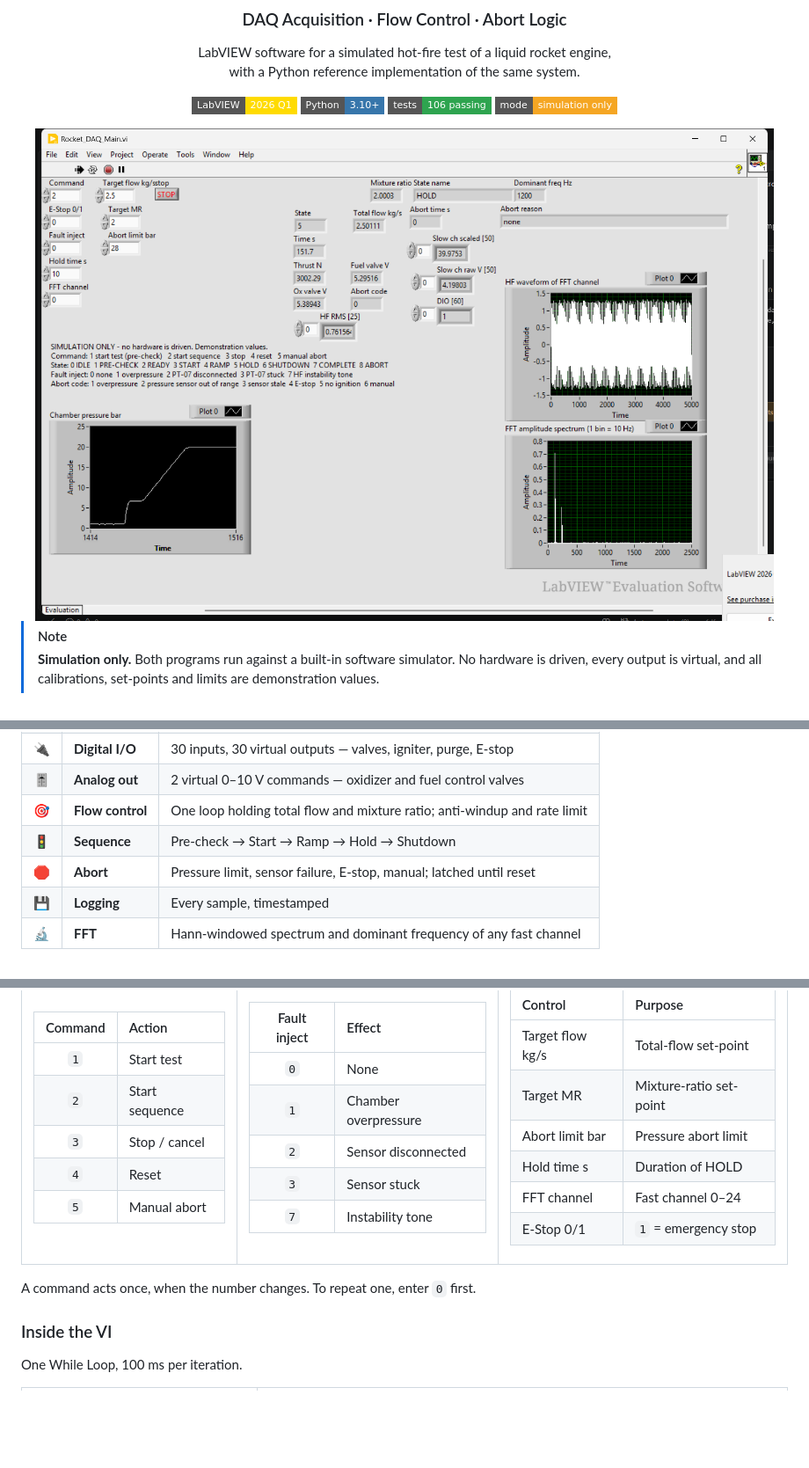
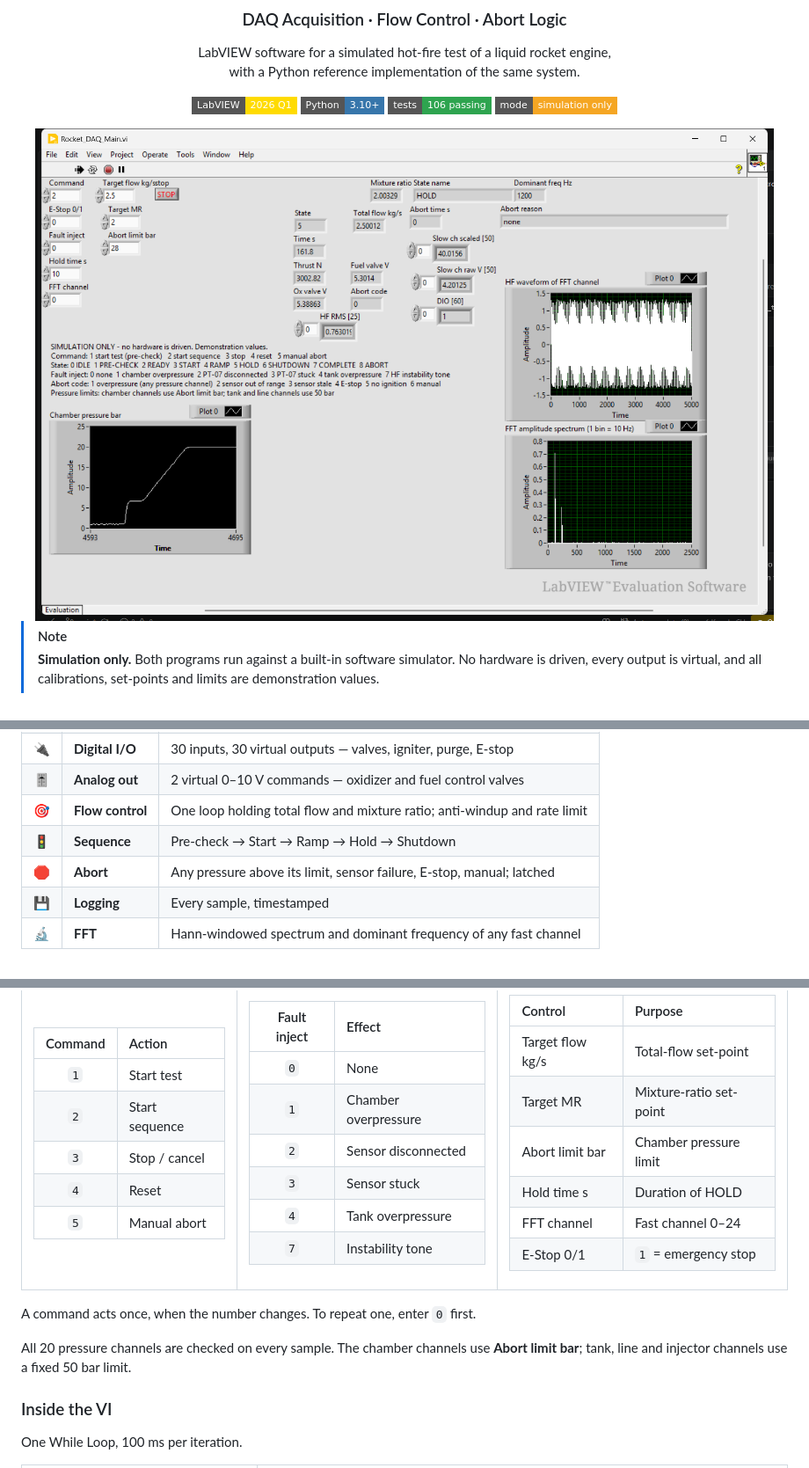
Before and after one commit to Haridoss2004/rocket-engine-daq-flow-control, a Markdown page: README.md, 3 parts joined by grey strips. Shown at 88% size. Drawn GitHub-style; pictures changed too: docs/images/labview_front_panel_hold.png; badges without logos; blank space fills up the shorter version.

```diff
--- a/README.md
+++ b/README.md
@@ -31,7 +31,7 @@ with a Python reference implementation of the same system.
 | 🎚️  | **Analog out**    | 2 virtual 0–10 V commands — oxidizer and fuel control valves              |
 | 🎯  | **Flow control**  | One loop holding total flow and mixture ratio; anti-windup and rate limit |
 | 🚦  | **Sequence**      | Pre-check → Start → Ramp → Hold → Shutdown                                |
-| 🛑  | **Abort**         | Pressure limit, sensor failure, E-stop, manual; latched until reset       |
+| 🛑  | **Abort**         | Any pressure above its limit, sensor failure, E-stop, manual; latched     |
 | 💾  | **Logging**       | Every sample, timestamped                                                 |
 | 🔬  | **FFT**           | Hann-windowed spectrum and dominant frequency of any fast channel         |
 
@@ -82,6 +82,7 @@ with a Python reference implementation of the same system.
 |     `1`      | Chamber overpressure    |
 |     `2`      | Sensor disconnected     |
 |     `3`      | Sensor stuck            |
+|     `4`      | Tank overpressure       |
 |     `7`      | Instability tone        |
 
 </td>
@@ -91,7 +92,7 @@ with a Python reference implementation of the same system.
 | :--------------- | :--------------------- |
 | Target flow kg/s | Total-flow set-point   |
 | Target MR        | Mixture-ratio set-point|
-| Abort limit bar  | Pressure abort limit   |
+| Abort limit bar  | Chamber pressure limit |
 | Hold time s      | Duration of HOLD       |
 | FFT channel      | Fast channel 0–24      |
 | E-Stop 0/1       | `1` = emergency stop   |
@@ -101,6 +102,9 @@ with a Python reference implementation of the same system.
 </table>
 
 A command acts once, when the number changes. To repeat one, enter `0` first.
+
+All 20 pressure channels are checked on every sample. The chamber channels use **Abort limit bar**;
+tank, line and injector channels use a fixed 50 bar limit.
 
 ### Inside the VI
 
```
Also changed, not shown: other parts of README.md (+2 -2 lines), docs/DESIGN.md (+7 -2 lines), docs/images/labview_block_diagram.png, docs/images/labview_front_panel_abort.png, 6 other files.
